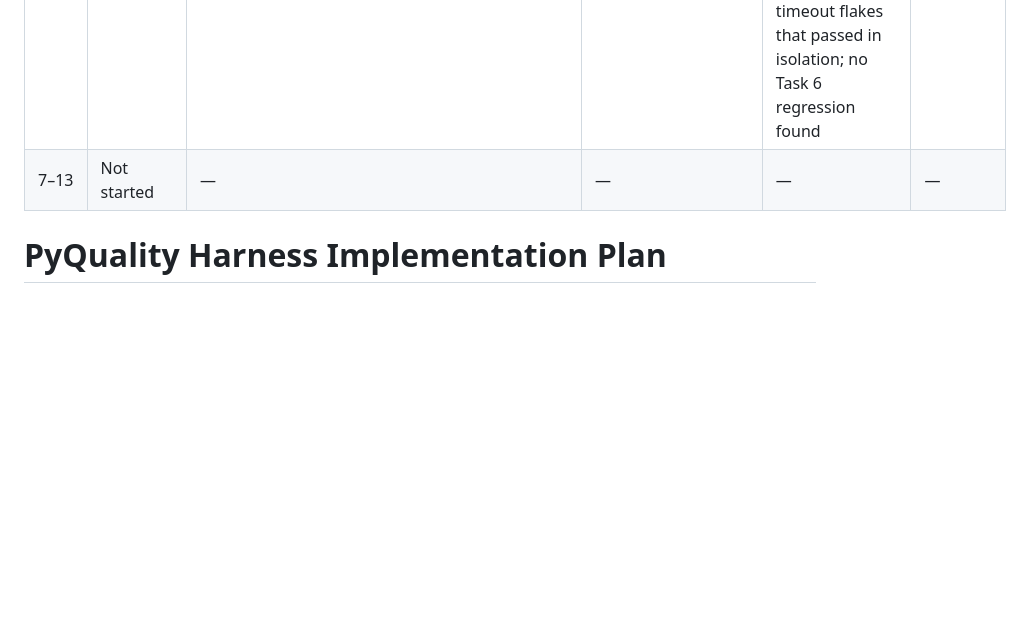
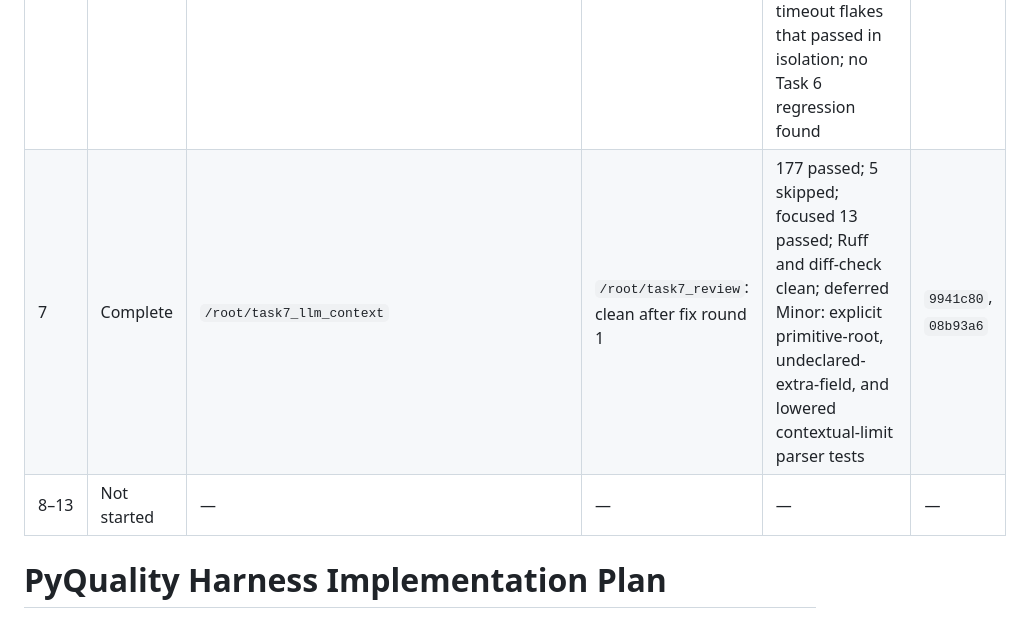
Before and after one commit to oVLVo11/AI4SE, a Markdown page: PLAN.md, the part around the change. Rendered like a GitHub page; blank space fills up the shorter version.

```diff
--- a/PLAN.md
+++ b/PLAN.md
@@ -9,7 +9,8 @@
 | 4 | Complete | `/root/task4_tools`, `/root/task4_fix_round4` | Clean after fix round 4 | 113 passed; 5 skipped; Ruff clean; portable POSIX syscall contract passed locally, while the POSIX rename/symlink end-to-end test was unavailable on the Windows host | `b7a5d6c`, `ae7785d`, `c20a668`, `14becd2`, `6eea0e9` |
 | 5 | Complete | Initial implementer identity unavailable after context compaction; `/root/task5_fix1` (fix rounds) | `/root/task5_review`: clean after fix round 2 | 140 passed; 5 skipped; Ruff and diff-check clean | `411f7ae`, `ba45a82`, `f5e8145` |
 | 6 | Complete | `/root/task6_feedback` | `/root/task5_review`: clean after fix round 3 | Primary implementation verification: 164 passed; 5 skipped; focused 24 passed; Ruff and diff-check clean. Final reviewer full runs encountered unrelated pre-existing Task 4 one-second timeout flakes that passed in isolation; no Task 6 regression found | `7a55808`, `c45d2da`, `4831d09`, `b8b54d6` |
-| 7–13 | Not started | — | — | — | — |
+| 7 | Complete | `/root/task7_llm_context` | `/root/task7_review`: clean after fix round 1 | 177 passed; 5 skipped; focused 13 passed; Ruff and diff-check clean; deferred Minor: explicit primitive-root, undeclared-extra-field, and lowered contextual-limit parser tests | `9941c80`, `08b93a6` |
+| 8–13 | Not started | — | — | — | — |
 
 # PyQuality Harness Implementation Plan
 
```
Also changed, not shown: AGENT_LOG.md (+4 -0 lines).
